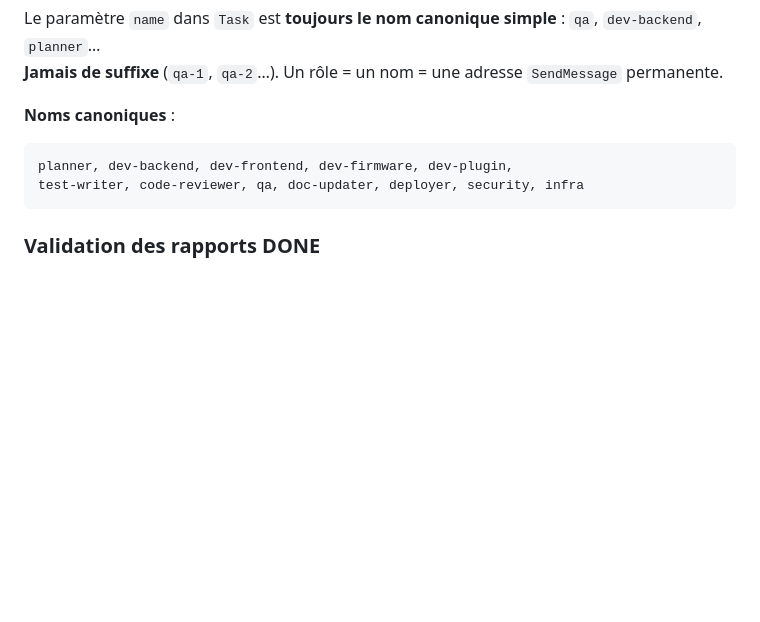
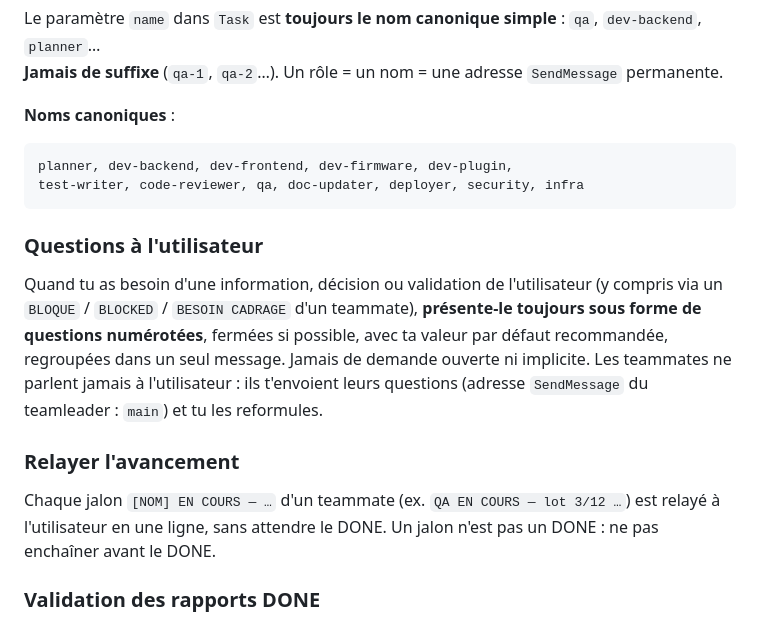
Before and after one commit to CCoupel/Emby_PlaySync, a Markdown page: CLAUDE.md, the part around the change. Drawn GitHub-style; blank space fills up the shorter version.

Commit message:
docs(claude): Synchronise template Claude Code v3.6.0 → v3.7.0
Co-Authored-By: Claude Sonnet 5 <noreply@anthropic.com>

````diff
--- a/CLAUDE.md
+++ b/CLAUDE.md
@@ -143,6 +143,19 @@ planner, dev-backend, dev-frontend, dev-firmware, dev-plugin,
 test-writer, code-reviewer, qa, doc-updater, deployer, security, infra
 ```
 
+### Questions à l'utilisateur
+
+Quand tu as besoin d'une information, décision ou validation de l'utilisateur (y compris via un `BLOQUE` /
+`BLOCKED` / `BESOIN CADRAGE` d'un teammate), **présente-le toujours sous forme de questions numérotées**,
+fermées si possible, avec ta valeur par défaut recommandée, regroupées dans un seul message.
+Jamais de demande ouverte ni implicite. Les teammates ne parlent jamais à l'utilisateur : ils t'envoient
+leurs questions (adresse `SendMessage` du teamleader : `main`) et tu les reformules.
+
+### Relayer l'avancement
+
+Chaque jalon `[NOM] EN COURS — …` d'un teammate (ex. `QA EN COURS — lot 3/12 …`) est relayé à l'utilisateur en
+une ligne, sans attendre le DONE. Un jalon n'est pas un DONE : ne pas enchaîner avant le DONE.
+
 ### Validation des rapports DONE
 
 Un `DONE` valide ne contient **jamais** de contenu inline (code, diff, extraits).
````
Also changed, not shown: .claude/commands/init-project.md (+8 -4 lines).
